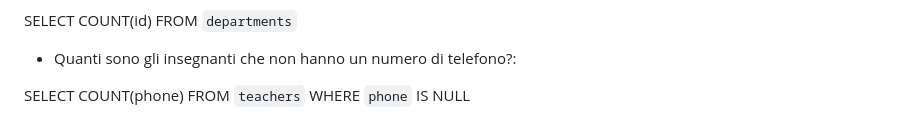
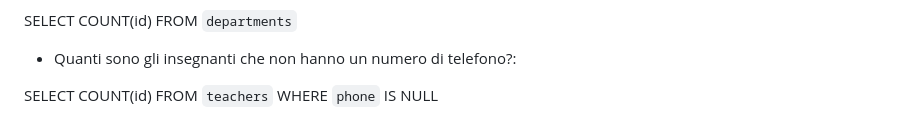
Before and after one commit to antonella1986/db-university, a Markdown page: README.md, the part around the change. Drawn GitHub-style.

Commit message:
fix phone to id

```diff
--- a/README.md
+++ b/README.md
@@ -152,6 +152,6 @@ FROM `departments`
 
 - Quanti sono gli insegnanti che non hanno un numero di telefono?:
 
-SELECT COUNT(phone)
+SELECT COUNT(id)
 FROM `teachers`
 WHERE `phone` IS NULL
```
